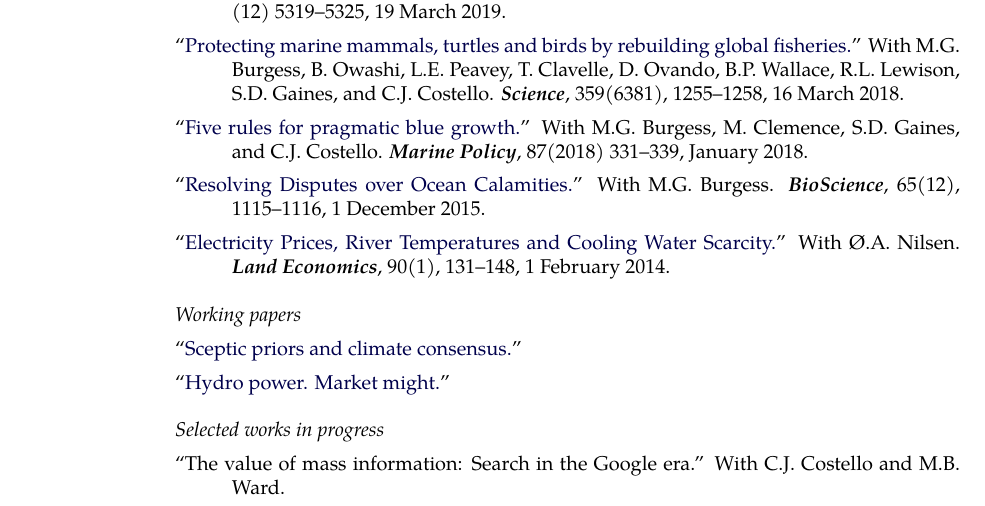
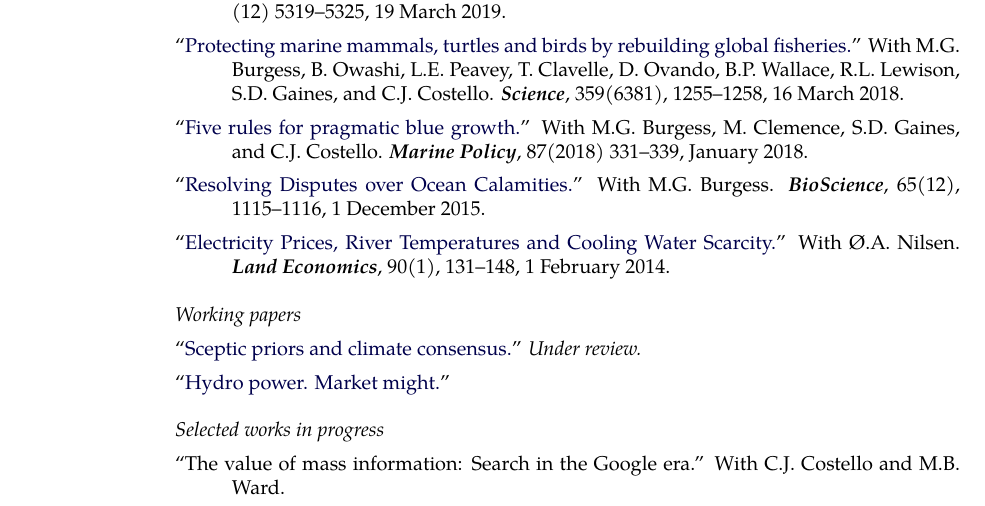
Before and after one commit to grantmcdermott/vita, a LaTeX CV (mcdermott-vita.tex): part of page 1 of 3, cut so that both start at the same text. Compiled offline with XeLaTeX; a missing font is replaced by an installed copy or a similar font.

Commit message:
Sceptic priors under review

```diff
--- a/mcdermott-vita.tex
+++ b/mcdermott-vita.tex
@@ -452,7 +452,7 @@ M.G. Burgess, M. Clemence, S.D. Gaines, and C.J. Costello.
 \emph{Working papers}
 
 %\vspace{.5em}
-\ind ``\href{https://drive.google.com/file/d/0B6AgOxtQA9dTcjRmZkNjMVhuVFU/view?usp=sharing}{Sceptic priors and climate consensus.}''
+\ind ``\href{https://drive.google.com/file/d/0B6AgOxtQA9dTcjRmZkNjMVhuVFU/view?usp=sharing}{Sceptic priors and climate consensus.}'' \textit{Under review.}
 
 %\vspace{.5em}
 \ind ``\href{https://drive.google.com/file/d/0B6AgOxtQA9dTaWcxdHpsNE5wdjA/view?usp=sharing}{Hydro power. Market might.}''
```
Also changed, not shown: mcdermott-vita.pdf.
